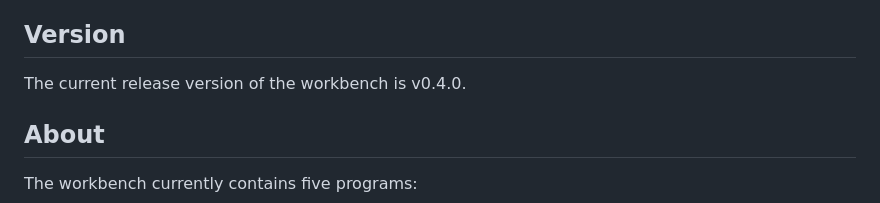
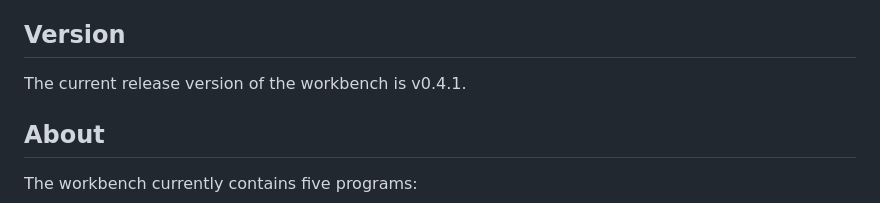
Before and after one commit to calcanthum/alembiq, a Markdown page: README.md, the part around the change. GitHub-like rendering.

```diff
--- a/README.md
+++ b/README.md
@@ -4,7 +4,7 @@ Welcome to the Alembiq repository! This repository serves as a work in progress
 
 ## Version
 
-The current release version of the workbench is v0.4.0.
+The current release version of the workbench is v0.4.1.
 
 ## About
 
```
